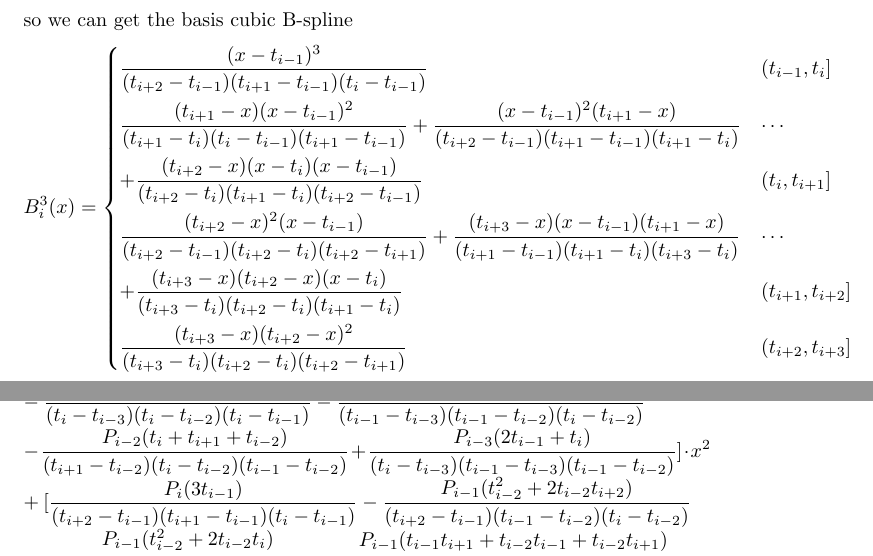
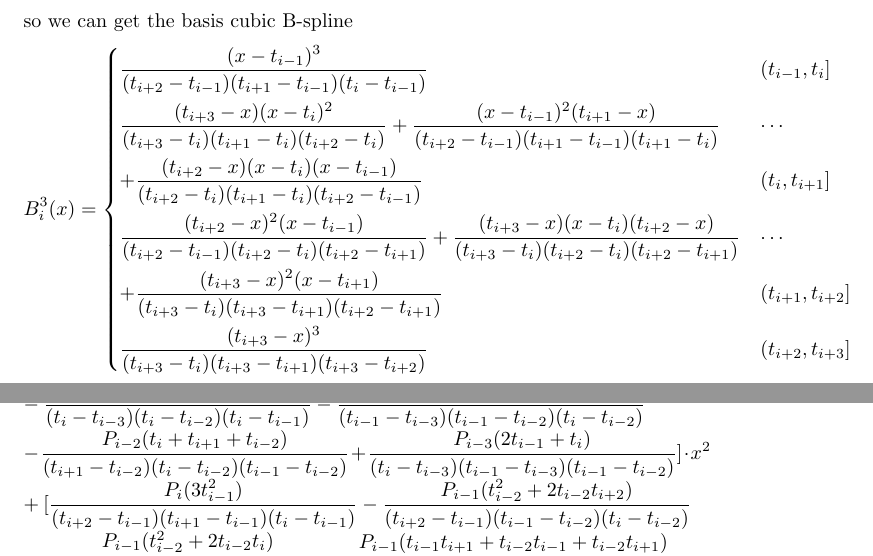
Before and after one commit to bjw010529/test-work, a LaTeX document (work/work.tex): two parts of pages 1 and 2 of 3, joined at a grey line, cut so that both start at the same text. Compiled offline with LaTeX, dvips and Ghostscript.

Commit message:
Add files via upload

```diff
--- a/work/work.tex
+++ b/work/work.tex
@@ -26,11 +26,11 @@ $$
 so we can get the basis cubic B-spline $$
 	B_i^3(x) = \begin{dcases}
 	\frac{(x-t_{i-1})^3}{(t_{i+2}-t_{i-1})(t_{i+1}-t_{i-1})(t_i-t_{i-1})} & \left(t_{i-1},t_i\right] \\
-	\frac{(t_{i+1}-x)(x-t_{i-1})^2}{(t_{i+1}-t_i)(t_i-t_{i-1})(t_{i+1}-t_{i-1})} + \frac{(x-t_{i-1})^2(t_{i+1}-x)}{(t_{i+2}-t_{i-1})(t_{i+1}-t_{i-1})(t_{i+1}-t_i)} & \cdots \\
+	\frac{(t_{i+3}-x)(x-t_{i})^2}{(t_{i+3}-t_i)(t_{i+1}-t_{i})(t_{i+2}-t_{i})} + \frac{(x-t_{i-1})^2(t_{i+1}-x)}{(t_{i+2}-t_{i-1})(t_{i+1}-t_{i-1})(t_{i+1}-t_i)} & \cdots \\
 	 + \frac{(t_{i+2}-x)(x-t_i)(x-t_{i-1})}{(t_{i+2}-t_i)(t_{i+1}-t_i)(t_{i+2}-t_{i-1})} & \left(t_i,t_{i+1} \right] \\
-	\frac{(t_{i+2}-x)^2(x-t_{i-1})}{(t_{i+2}-t_{i-1})(t_{i+2}-t_i)(t_{i+2}-t_{i+1})} + \frac{(t_{i+3}-x)(x-t_{i-1})(t_{i+1}-x)}{(t_{i+1}-t_{i-1})(t_{i+1}-t_i)(t_{i+3}-t_i)} & \cdots\\
-	+\frac{(t_{i+3}-x)(t_{i+2}-x)(x-t_i)}{(t_{i+3}-t_i)(t_{i+2}-t_i)(t_{i+1}-t_i)} & \left(t_{i+1},t_{i+2} \right] \\
-	\frac{(t_{i+3}-x)(t_{i+2}-x)^2}{(t_{i+3}-t_i)(t_{i+2}-t_i)(t_{i+2}-t_{i+1})} & \left(t_{i+2},t_{i+3} \right]
+	\frac{(t_{i+2}-x)^2(x-t_{i-1})}{(t_{i+2}-t_{i-1})(t_{i+2}-t_i)(t_{i+2}-t_{i+1})} + \frac{(t_{i+3}-x)(x-t_{i})(t_{i+2}-x)}{(t_{i+3}-t_i)(t_{i+2}-t_{i})(t_{i+2}-t_{i+1})} & \cdots\\
+	+\frac{(t_{i+3}-x)^2(x-t_{i+1})}{(t_{i+3}-t_i)(t_{i+3}-t_{i+1})(t_{i+2}-t_{i+1})} & \left(t_{i+1},t_{i+2} \right] \\
+	\frac{(t_{i+3}-x)^3}{(t_{i+3}-t_i)(t_{i+3}-t_{i+1})(t_{i+3}-t_{i+2})} & \left(t_{i+2},t_{i+3} \right]
 	\end{dcases}
 $$
 since $\displaystyle P(x) = \sum P_iB_i^3(x) $, thus for every interval$\displaystyle\left(t_{i-1},t_i\right]$,
@@ -55,7 +55,7 @@ Then $\displaystyle P(x) = [\frac{P_i}{(t_{i+2} - t_{i-1})(t_{i+1} - t_{i-1})(t_
 - \frac{P_{i-2}(2t_i+t_{i-3})}{(t_i-t_{i-3})(t_i-t_{i-2})(t_i-t_{i-1})}  -  \frac{P_{i-2}(t_{i+1}+t_{i-1}+t_{i-3})}{(t_{i-1}-t_{i-3})(t_{i-1}-t_{i-2})(t_i-t_{i-2})} \\
 - \frac{P_{i-2}(t_i+t_{i+1}+t_{i-2})}{(t_{i+1}-t_{i-2})(t_i-t_{i-2})(t_{i-1}-t_{i-2})}  + \frac{P_{i-3}(2t_{i-1}+t_i)}{(t_i-t_{i-3})(t_{i-1}-t_{i-3})(t_{i-1}-t_{i-2})}
 ]\cdot x^2\\
-+ [\frac{P_i(3t_{i-1})}{(t_{i+2} - t_{i-1})(t_{i+1} - t_{i-1})(t_i - t_{i-1})}  -  \frac{P_{i-1}(t_{i-2}^2+2t_{i-2}t_{i+2})}{(t_{i+2} - t_{i-1})(t_{i-1} - t_{i-2})(t_i - t_{i-2})}\\
++ [\frac{P_i(3t_{i-1}^2)}{(t_{i+2} - t_{i-1})(t_{i+1} - t_{i-1})(t_i - t_{i-1})}  -  \frac{P_{i-1}(t_{i-2}^2+2t_{i-2}t_{i+2})}{(t_{i+2} - t_{i-1})(t_{i-1} - t_{i-2})(t_i - t_{i-2})}\\
 -\frac{P_{i-1}(t_{i-2}^2+2t_{i-2}t_i)}{(t_{i+1} - t_{i-2})(t_i - t_{i-2})(t_i-t_{i-1})}  -  \frac{P_{i-1}(t_{i-1}t_{i+1}+t_{i-2}t_{i-1}+t_{i-2}t_{i+1})}{(t_{i+1}-t_{i-1})(t_i-t_{i-1})(t_{i-1}-t_{i-2})} \\
 + \frac{P_{i-2}(t_i^2+2t_it_{i-3})}{(t_i-t_{i-3})(t_i-t_{i-2})(t_i-t_{i-1})}  +  \frac{P_{i-2}(t_{i-1}t_{i+1}+t_{i+1}t_{i-3}+t_{i-1}t_{i-3})}{(t_{i-1}-t_{i-3})(t_{i-1}-t_{i-2})(t_i-t_{i-2})} \\
 + \frac{P_{i-2}(t_it_{i-1}+t_it_{i-2}+t_{i+1}t_{i-2})}{(t_{i+1}-t_{i-2})(t_i-t_{i-2})(t_{i-1}-t_{i-2})}  -  \frac{P_{i-3}(t_{i-1}^2+2t_it_{i-1})}{(t_i-t_{i-3})(t_{i-1}-t_{i-3})(t_{i-1}-t_{i-2})}
```
